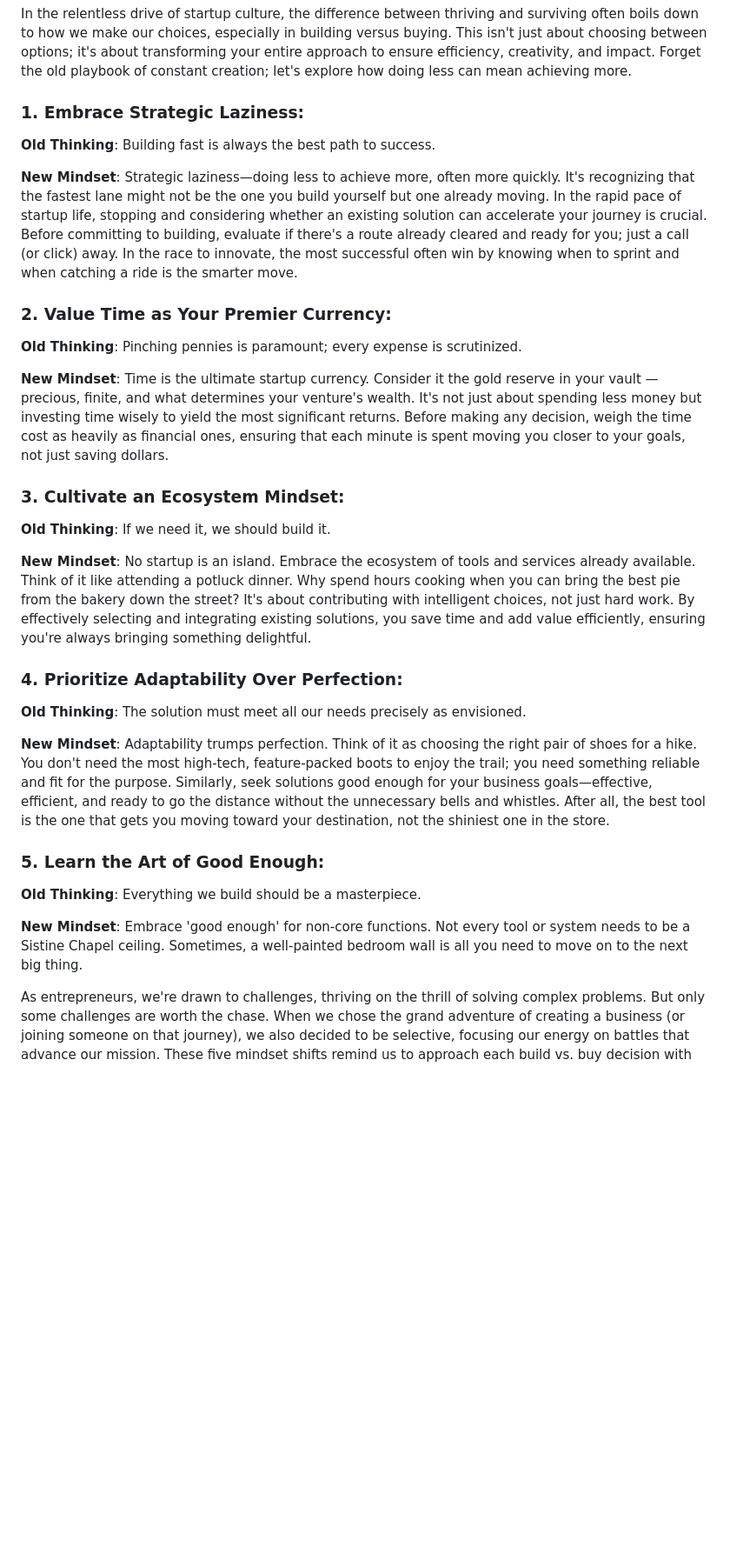
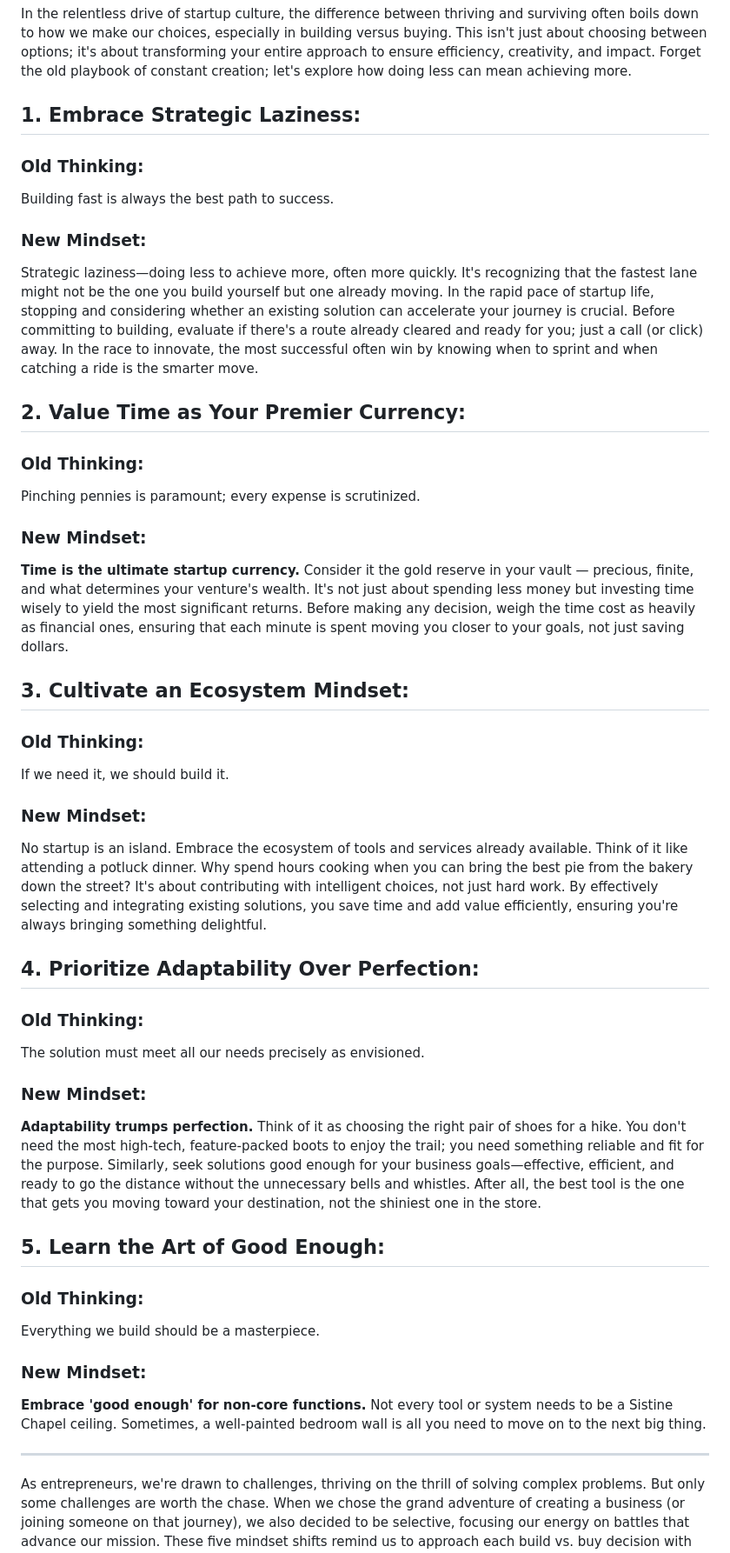
Before and after one commit to benjamincharity/bc.com, a Markdown page: articles/rethink-outbuild-5-mindset-shifts-startup-success.md, the part around the change. Shown: that part at 87% size. Rendered like a GitHub page; blank space fills up the shorter version.

Commit message:
fix: correct markup

```diff
--- a/articles/rethink-outbuild-5-mindset-shifts-startup-success.md
+++ b/articles/rethink-outbuild-5-mindset-shifts-startup-success.md
@@ -15,34 +15,56 @@ publishDate: 2024-01-01
 
 In the relentless drive of startup culture, the difference between thriving and surviving often boils down to how we make our choices, especially in building versus buying. This isn't just about choosing between options; it's about transforming your entire approach to ensure efficiency, creativity, and impact. Forget the old playbook of constant creation; let's explore how doing less can mean achieving more.
 
-### **1. Embrace Strategic Laziness:**
+## 1. Embrace Strategic Laziness:
 
-**Old Thinking**: Building fast is always the best path to success.
+### Old Thinking:
 
-**New Mindset**: Strategic laziness—doing less to achieve more, often more quickly. It's recognizing that the fastest lane might not be the one you build yourself but one already moving. In the rapid pace of startup life, stopping and considering whether an existing solution can accelerate your journey is crucial. Before committing to building, evaluate if there's a route already cleared and ready for you; just a call (or click) away. In the race to innovate, the most successful often win by knowing when to sprint and when catching a ride is the smarter move.
+Building fast is always the best path to success.
 
-### **2. Value Time as Your Premier Currency:**
+### New Mindset:
 
-**Old Thinking**: Pinching pennies is paramount; every expense is scrutinized.
+Strategic laziness—doing less to achieve more, often more quickly. It's recognizing that the fastest lane might not be the one you build yourself but one already moving. In the rapid pace of startup life, stopping and considering whether an existing solution can accelerate your journey is crucial. Before committing to building, evaluate if there's a route already cleared and ready for you; just a call (or click) away. In the race to innovate, the most successful often win by knowing when to sprint and when catching a ride is the smarter move.
 
-**New Mindset**: Time is the ultimate startup currency. Consider it the gold reserve in your vault — precious, finite, and what determines your venture's wealth. It's not just about spending less money but investing time wisely to yield the most significant returns. Before making any decision, weigh the time cost as heavily as financial ones, ensuring that each minute is spent moving you closer to your goals, not just saving dollars.
+## 2. Value Time as Your Premier Currency:
 
-### **3. Cultivate an Ecosystem Mindset:**
+### Old Thinking:
 
-**Old Thinking**: If we need it, we should build it.
+Pinching pennies is paramount; every expense is scrutinized.
 
-**New Mindset**: No startup is an island. Embrace the ecosystem of tools and services already available. Think of it like attending a potluck dinner. Why spend hours cooking when you can bring the best pie from the bakery down the street? It's about contributing with intelligent choices, not just hard work. By effectively selecting and integrating existing solutions, you save time and add value efficiently, ensuring you're always bringing something delightful.
+### New Mindset:
 
-### **4. Prioritize Adaptability Over Perfection:**
+**Time is the ultimate startup currency.** Consider it the gold reserve in your vault — precious, finite, and what determines your venture's wealth. It's not just about spending less money but investing time wisely to yield the most significant returns. Before making any decision, weigh the time cost as heavily as financial ones, ensuring that each minute is spent moving you closer to your goals, not just saving dollars.
 
-**Old Thinking**: The solution must meet all our needs precisely as envisioned.
+## 3. Cultivate an Ecosystem Mindset:
 
-**New Mindset**: Adaptability trumps perfection. Think of it as choosing the right pair of shoes for a hike. You don't need the most high-tech, feature-packed boots to enjoy the trail; you need something reliable and fit for the purpose. Similarly, seek solutions good enough for your business goals—effective, efficient, and ready to go the distance without the unnecessary bells and whistles. After all, the best tool is the one that gets you moving toward your destination, not the shiniest one in the store.
+### Old Thinking:
 
-### **5. Learn the Art of Good Enough:**
+If we need it, we should build it.
 
-**Old Thinking**: Everything we build should be a masterpiece.
+### New Mindset:
 
-**New Mindset**: Embrace 'good enough' for non-core functions. Not every tool or system needs to be a Sistine Chapel ceiling. Sometimes, a well-painted bedroom wall is all you need to move on to the next big thing.
+No startup is an island. Embrace the ecosystem of tools and services already available. Think of it like attending a potluck dinner. Why spend hours cooking when you can bring the best pie from the bakery down the street? It's about contributing with intelligent choices, not just hard work. By effectively selecting and integrating existing solutions, you save time and add value efficiently, ensuring you're always bringing something delightful.
+
+## 4. Prioritize Adaptability Over Perfection:
+
+### Old Thinking:
+
+The solution must meet all our needs precisely as envisioned.
+
+### New Mindset:
+
+**Adaptability trumps perfection.** Think of it as choosing the right pair of shoes for a hike. You don't need the most high-tech, feature-packed boots to enjoy the trail; you need something reliable and fit for the purpose. Similarly, seek solutions good enough for your business goals—effective, efficient, and ready to go the distance without the unnecessary bells and whistles. After all, the best tool is the one that gets you moving toward your destination, not the shiniest one in the store.
+
+## 5. Learn the Art of Good Enough:
+
+### Old Thinking:
+
+Everything we build should be a masterpiece.
+
+### New Mindset:
+
+**Embrace 'good enough' for non-core functions.** Not every tool or system needs to be a Sistine Chapel ceiling. Sometimes, a well-painted bedroom wall is all you need to move on to the next big thing.
+
+---
 
 As entrepreneurs, we're drawn to challenges, thriving on the thrill of solving complex problems. But only some challenges are worth the chase. When we chose the grand adventure of creating a business (or joining someone on that journey), we also decided to be selective, focusing our energy on battles that advance our mission. These five mindset shifts remind us to approach each build vs. buy decision with wisdom and discernment. It's not about taking on every problem; it's about strategically conquering the right ones that lead to impactful and efficient success. As you continue this journey, remember to embrace the challenges that matter, delegate or bypass those that don't, and always steer your venture towards more intelligent, sustainable growth. Here's to building a business and a legacy of wise decisions and strategic victories.
```
